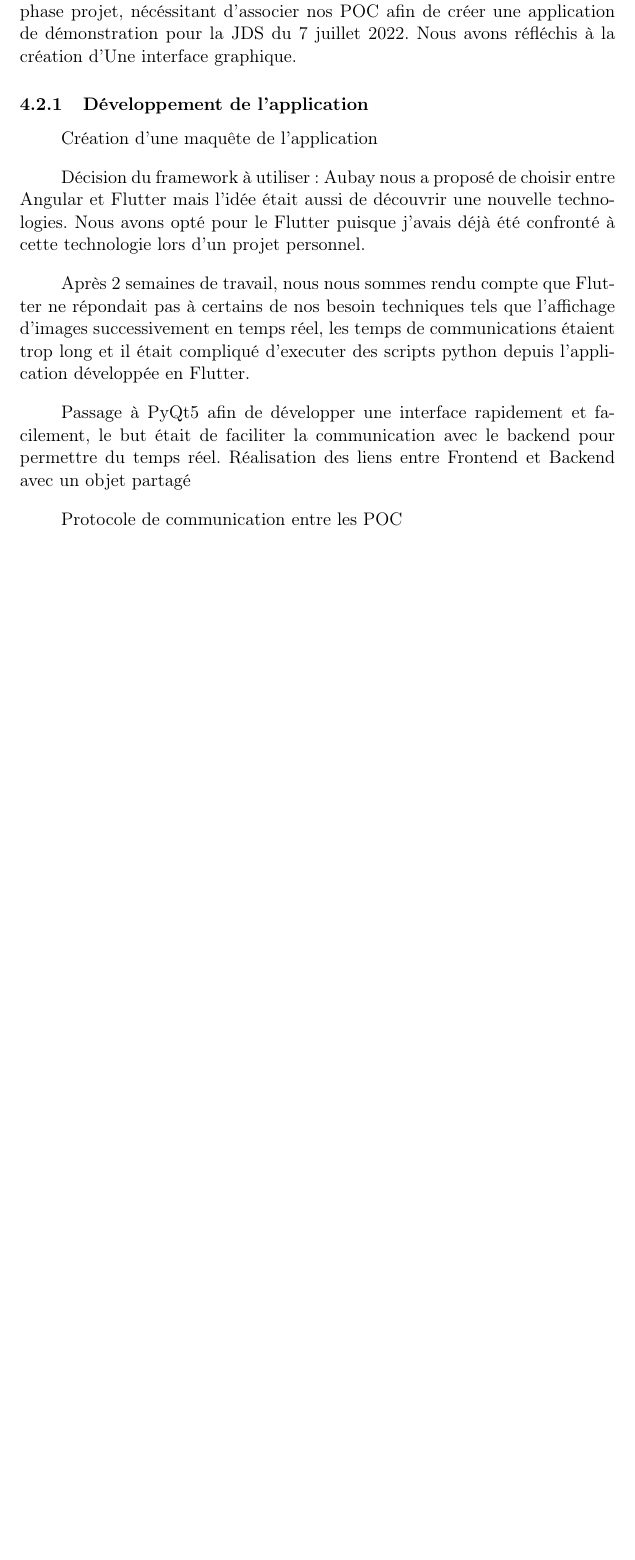
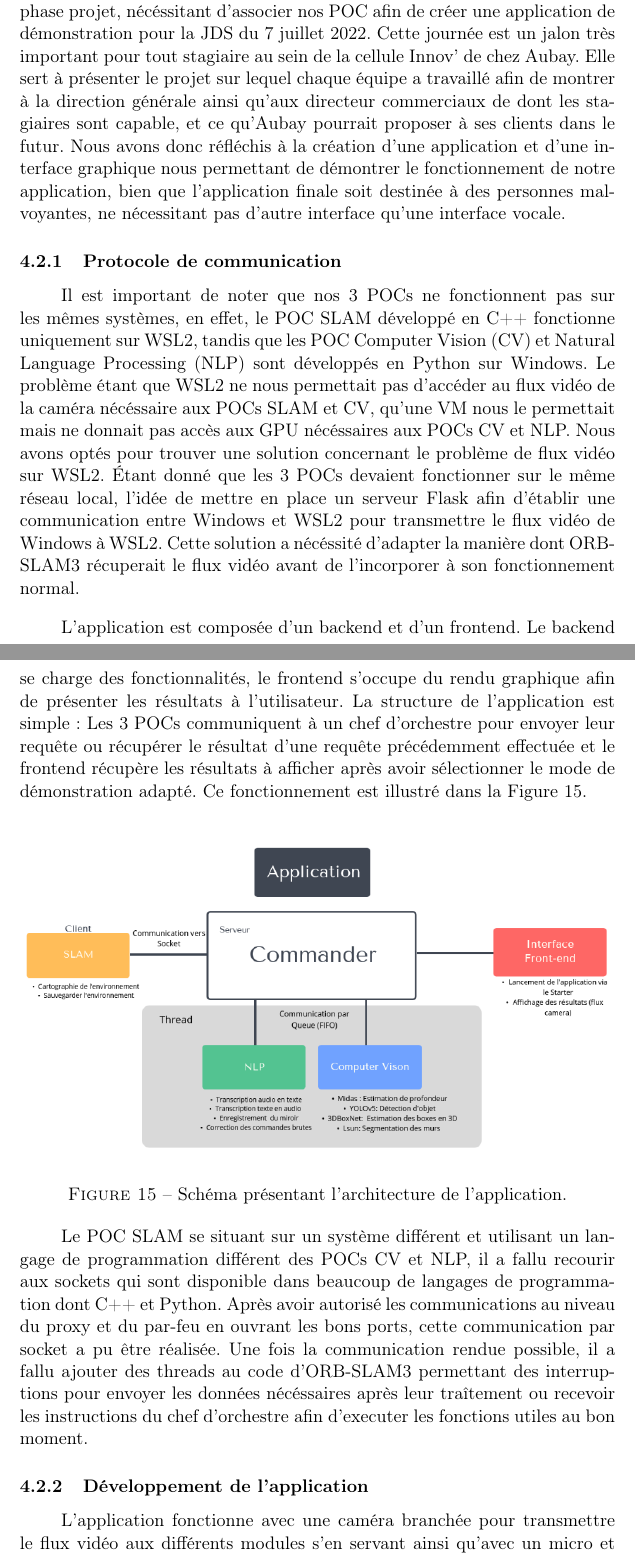
Before and after one commit to Stanslas55/RapportFinEtude, a LaTeX paper (Rapport_FYW.tex): part of page 27 of 34 before the commit and two parts of pages 27 and 28 of 36 after it, the two joined at a grey line, cut so that both start at the same text, the shorter picture padded with empty space. Compiled offline with pdfLaTeX.

Commit message:
Premier jet phase projet, à relire

```diff
--- a/Rapport_FYW.tex
+++ b/Rapport_FYW.tex
@@ -678,13 +686,50 @@
         Pour conclure sur la phase de POC, nous avons réussi à faire fonctionner un système SLAM pour la première fois chez Aubay, d'autres
         équipe ayant essayé sans succès par le passé. En plus de réussir l'installation, nous avons ajouté les fonctionnalités nécéssaires
         pour atteindre notre but et avoir un module prêt à intégrer la phase projet pour venir se lier aux autres POC de notre projet.
-
+% TODO: Relire la phase projet.
     \subsection{Phase projet}
       Une fois la phase de \acrshort{poc} terminée, nous devions ensuite passer à la phase projet, nécéssitant d'associer nos \acrshort{poc}
-      afin de créer une application de démonstration pour la \acrshort{jds} du 7 juillet 2022. Nous avons réfléchis à la création d'Une
-      interface graphique.
+      afin de créer une application de démonstration pour la \acrshort{jds} du 7 juillet 2022. Cette journée est un jalon très important
+      pour tout stagiaire au sein de la cellule Innov' de chez Aubay. Elle sert à présenter le projet sur lequel chaque équipe a travaillé
+      afin de montrer à la direction générale ainsi qu'aux directeur commerciaux de dont les stagiaires sont capable, et ce qu'Aubay pourrait
+      proposer à ses clients dans le futur. Nous avons donc réfléchis à la création d'une application et d'une
+      interface graphique nous permettant de démontrer
+      le fonctionnement de notre application, bien que l'application finale soit destinée à des personnes malvoyantes, ne nécessitant pas
+      d'autre interface qu'une interface vocale.
 
-      % TODO: Parler de Figma, maquette du site etc...
+      \subsubsection{Protocole de communication}
+        Il est important de noter que nos 3 POCs ne fonctionnent pas sur les mêmes systèmes, en effet, le POC SLAM développé en C++
+        fonctionne uniquement sur WSL2, tandis que les POC Computer Vision (CV) et Natural Language Processing (NLP) sont développés en Python
+        sur Windows. Le problème étant que WSL2 ne nous permettait pas d'accéder au flux vidéo de la caméra nécéssaire aux POCs SLAM et CV,
+        qu'une VM nous le permettait mais ne donnait pas accès aux GPU nécéssaires aux POCs CV et NLP. Nous avons optés pour trouver une
+        solution
+        concernant le problème de flux vidéo sur WSL2. Étant donné que les 3 POCs devaient fonctionner sur le même réseau local, l'idée de
+        mettre
+        en place un serveur Flask afin d'établir une communication entre Windows et WSL2 pour transmettre le flux vidéo de Windows à WSL2.
+        Cette solution a nécéssité d'adapter la manière dont ORB-SLAM3 récuperait le flux vidéo avant de l'incorporer à son
+        fonctionnement normal.
+
+        L'application est composée d'un backend et d'un frontend. Le backend se charge des fonctionnalités, le frontend s'occupe du rendu
+        graphique afin de présenter les résultats à l'utilisateur. La structure de l'application est simple: Les 3 POCs communiquent à un
+        chef d'orchestre pour envoyer leur requête ou récupérer le résultat d'une requête précédemment effectuée et le frontend récupère
+        les résultats à afficher après avoir sélectionner le mode de démonstration adapté. Ce fonctionnement est illustré dans la
+        Figure \ref{fig:Structure}.
+
+        \begin{figure}[hbt]
+          \includegraphics[width=\textwidth]{StructureApp.png}
+          \caption{Schéma présentant l'architecture de l'application.}
+          \label{fig:Structure}
+        \end{figure}
+
+        Le POC SLAM se situant sur un système différent et utilisant un langage de programmation différent des POCs CV et NLP, il a fallu
+        recourir aux sockets qui sont disponible dans beaucoup de langages de programmation dont C++ et Python. Après avoir autorisé les
+        communications au niveau du proxy et du par-feu en ouvrant les bons ports, cette communication par socket a pu être réalisée.
+        Une fois la communication rendue possible, il a fallu ajouter des threads au code d'ORB-SLAM3 permettant des interruptions
+        pour envoyer les données nécéssaires après leur traîtement ou recevoir les instructions du chef d'orchestre
+        afin d'executer les fonctions utiles au bon moment.
+
+        % TODO: Mettre le schéma de Victor concernant la communication.
 
       \subsubsection{Développement de l'application}
-        Création d'une maquête de l'application
+        L'application fonctionne avec une caméra branchée pour transmettre le flux vidéo aux différents modules s'en servant ainsi qu'avec
+        un micro et un haut-parleur.
@@ -691,4 +740 @@
 
-        Décision du framework à utiliser: Aubay nous a proposé de choisir entre Angular et Flutter mais l'idée était aussi de découvrir
-        une nouvelle technologies. Nous avons opté pour le Flutter puisque j'avais déjà été confronté à cette technologie lors d'un projet
-        personnel.
@@ -699,10 +749,0 @@
-        Après 2 semaines de travail, nous nous sommes rendu compte que Flutter ne répondait pas à certains de nos besoin techniques
-        tels que l'affichage d'images successivement en temps réel, les temps de communications étaient trop long et il était compliqué
-        d'executer des scripts python depuis l'application développée en Flutter.
-
-
-        Passage à PyQt5 afin de développer une interface rapidement et facilement, le but était de faciliter la communication avec le
-        backend pour permettre du temps réel.
-        Réalisation des liens entre Frontend et Backend avec un objet partagé
-
-        Protocole de communication entre les POC
```
Also changed, not shown: Rapport_FYW.pdf, images/Application.png (added), images/StructureApp.png (added), Rapport_FYW.tex (42 more changed lines).
